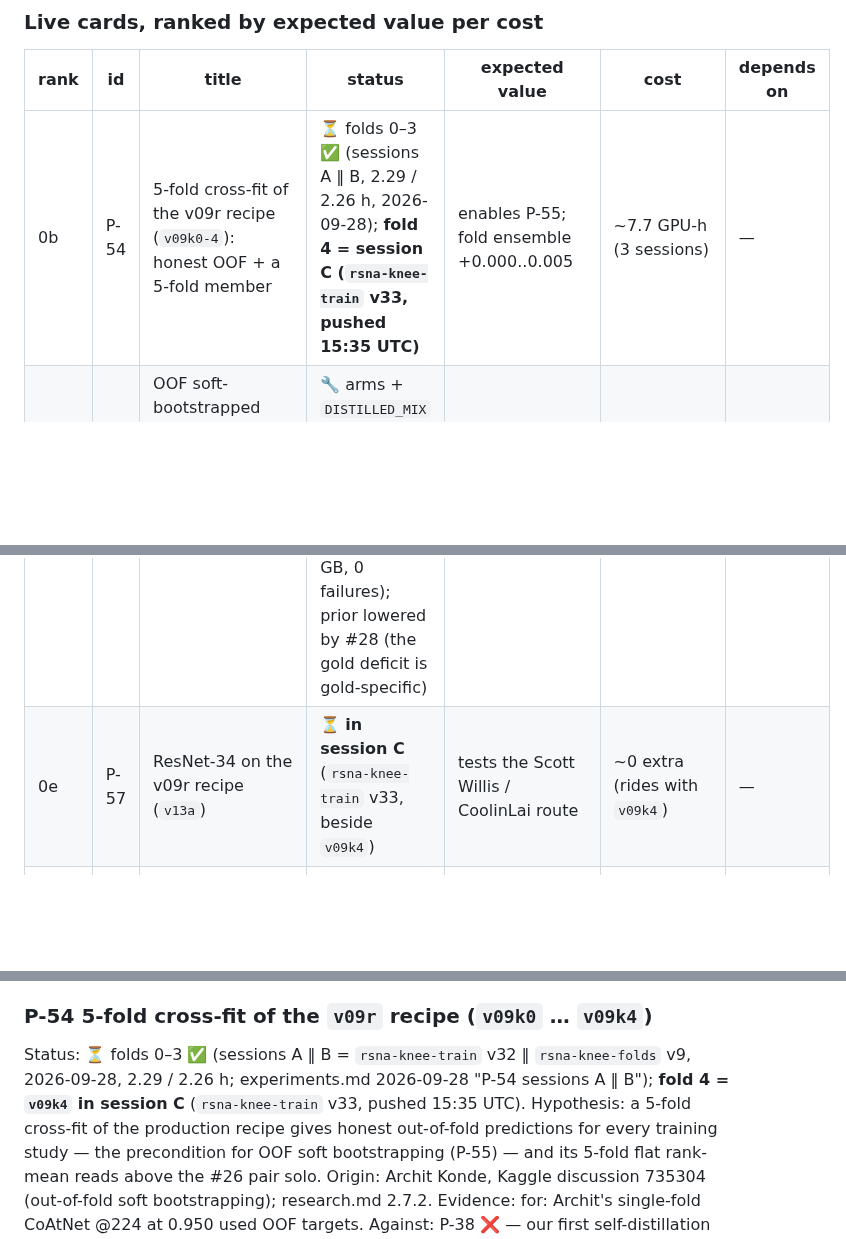
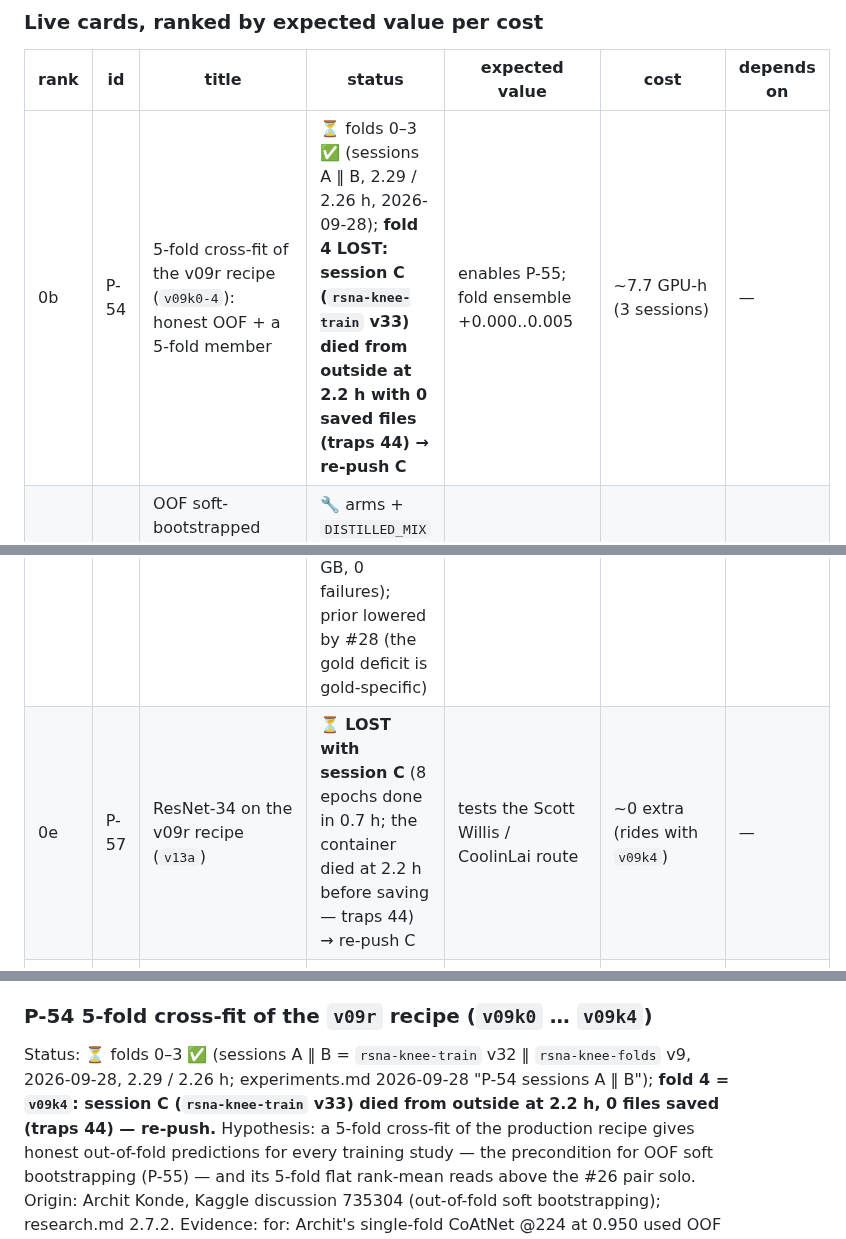
Before and after one commit to TianK003/RSNA-KneeMRI-kaggle-competition, a Markdown page: docs/proposals.md, 3 parts joined by grey strips. GitHub-like rendering; blank space fills up the shorter version.

Commit message:
Proposals: P-54 fold 4 and P-57 v13a lost with session C (traps 44), re-push pending

```diff
--- a/docs/proposals.md
+++ b/docs/proposals.md
@@ -58,10 +58,10 @@ result*, per unit of cost. "Depends on" lists hard blockers only. EVs are solo-L
 
 | rank | id | title | status | expected value | cost | depends on |
 |---|---|---|---|---|---|---|
-| 0b | P-54 | 5-fold cross-fit of the v09r recipe (`v09k0-4`): honest OOF + a 5-fold member | ⏳ folds 0–3 ✅ (sessions A ‖ B, 2.29 / 2.26 h, 2026-09-28); **fold 4 = session C (`rsna-knee-train` v33, pushed 15:35 UTC)** | enables P-55; fold ensemble +0.000..0.005 | ~7.7 GPU-h (3 sessions) | — |
+| 0b | P-54 | 5-fold cross-fit of the v09r recipe (`v09k0-4`): honest OOF + a 5-fold member | ⏳ folds 0–3 ✅ (sessions A ‖ B, 2.29 / 2.26 h, 2026-09-28); **fold 4 LOST: session C (`rsna-knee-train` v33) died from outside at 2.2 h with 0 saved files (traps 44) → re-push C** | enables P-55; fold ensemble +0.000..0.005 | ~7.7 GPU-h (3 sessions) | — |
 | 0c | P-55 | OOF soft-bootstrapped student `v09o` / `v09o2` (0.25 LLM + 0.375 Raptor + 0.375 xfit, mix 0.75) | 🔧 arms + `DISTILLED_MIX` guard in; needs fold 4 → the xfit table → the loose gate | 0..+0.005 (Nicolai: no LB transfer) | ~2.9 GPU-h, 3 submissions | P-54; loose gate |
 | 0d | P-56 | Dense-slice input c03 (24/24/24/14/8/8, 150 mm) `v11a` / `v11b` | ⏳ **session D (`rsna-knee-folds` v10, c03 mounted alone, pushed 15:36 UTC)**; cache3 green (4,407 studies, 50.7 GB, 0 failures); prior lowered by #28 (the gold deficit is gold-specific) | the only untested input axis since c02 | ~3.7-4.4 GPU-h, 3 submissions | — |
-| 0e | P-57 | ResNet-34 on the v09r recipe (`v13a`) | ⏳ **in session C** (`rsna-knee-train` v33, beside `v09k4`) | tests the Scott Willis / CoolinLai route | ~0 extra (rides with `v09k4`) | — |
+| 0e | P-57 | ResNet-34 on the v09r recipe (`v13a`) | ⏳ **LOST with session C** (8 epochs done in 0.7 h; the container died at 2.2 h before saving — traps 44) → re-push C | tests the Scott Willis / CoolinLai route | ~0 extra (rides with `v09k4`) | — |
 | 0f | P-58 | Local-CPU open-weights LLM relabel as a 4th vote (Scott's Gemma route) | 💡 future, not scheduled (Tian 2026-09-28) | 0..+0.002 | 0 GPU; overnight CPU | — |
 | 1 | P-52 | Three-member production blend `v09r` + `v09u` + `v09x` | 💡 new 2026-09-28 — no training; the checkpoints are shipped | +0.001..0.004 solo over #26 (0.930); gold-58: all three 0.9110 vs pair 0.9065 | ≈ 0.1 h T4 placeholder + 1 solo (≈ 30 min) | P-43 / P-44 (both read) |
 | 4 | P-50 | Final selection and publishability | 💡 decide by 2026-10-15 | decides what the private LB scores | a browser session; ≤ 1 fork check | P-40 ✅ closed (#22 / #27), Rules page |
@@ -148,7 +148,7 @@ Depends on:   P-43 / P-44 (both read).
 
 ### P-54 5-fold cross-fit of the `v09r` recipe (`v09k0` … `v09k4`)
 Status:       ⏳ folds 0–3 ✅ (sessions A ‖ B = `rsna-knee-train` v32 ‖ `rsna-knee-folds` v9, 2026-09-28, 2.29 / 2.26 h; experiments.md
-              2026-09-28 "P-54 sessions A ‖ B"); **fold 4 = `v09k4` in session C** (`rsna-knee-train` v33, pushed 15:35 UTC).
+              2026-09-28 "P-54 sessions A ‖ B"); **fold 4 = `v09k4`: session C (`rsna-knee-train` v33) died from outside at 2.2 h, 0 files saved (traps 44) — re-push.**
 Hypothesis:   a 5-fold cross-fit of the production recipe gives honest out-of-fold predictions for every training study — the
               precondition for OOF soft bootstrapping (P-55) — and its 5-fold flat rank-mean reads above the #26 pair solo.
 Origin:       Archit Konde, Kaggle discussion 735304 (out-of-fold soft bootstrapping); research.md 2.7.2.
```
Also changed, not shown: other parts of docs/proposals.md (+1 -1 lines).
